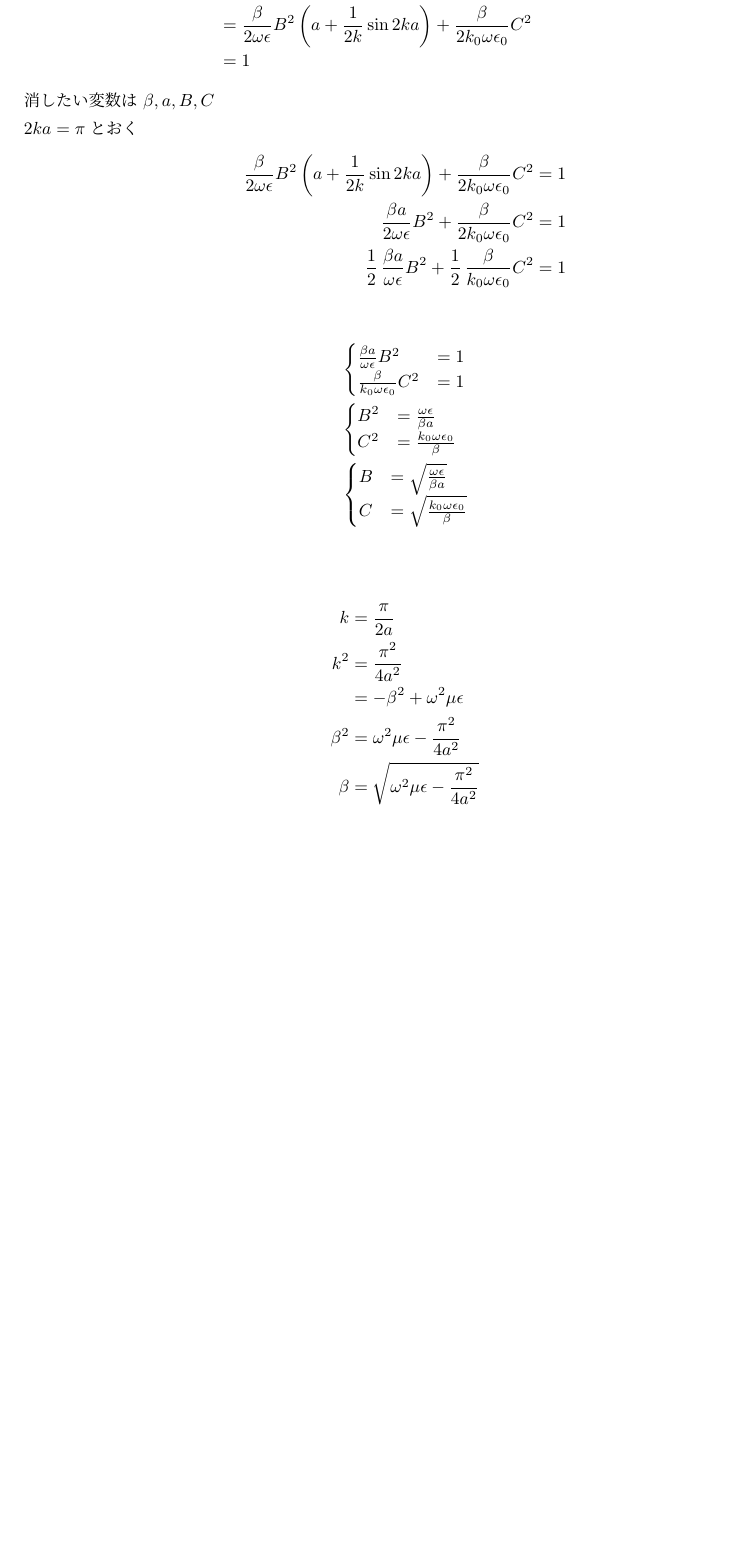
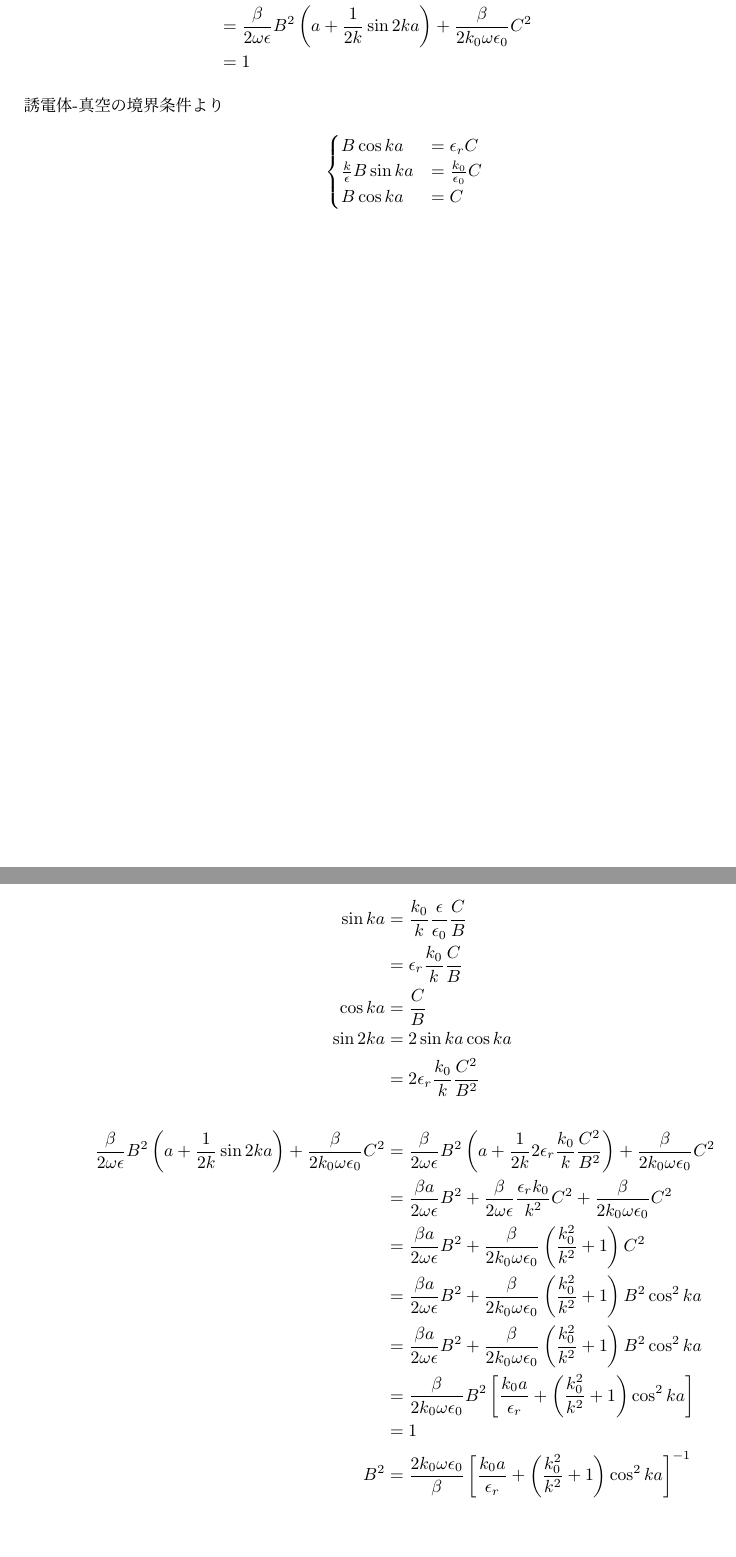
Before and after one commit to yn4k4nishi/aemwel_programing, a LaTeX document (ex3/tex/dispersion_relation.tex): part of page 7 of 7 before the commit and two parts of pages 7 and 8 of 8 after it, the two joined at a grey line, cut so that both start at the same text, the shorter picture padded with empty space. Compiled offline with upLaTeX and dvipdfmx.

Commit message:
:construction: WIP : とりあえず、連続になるようにした

```diff
--- a/ex3/tex/dispersion_relation.tex
+++ b/ex3/tex/dispersion_relation.tex
@@ -365,36 +366,50 @@ $xy$平面での単位面積当たりの有効伝送電力$P_e$は
     &= 1
 \end{align*}
 
-消したい変数は $\beta, a, B, C$
-
-$2ka = \pi$とおく
+誘電体-真空の境界条件より
 \begin{align*}
-    \frac{\beta}{2\omega \epsilon} B^2 \left( a + \frac{1}{2k} \sin 2ka \right) + \frac{\beta}{2k_0 \omega \epsilon_0} C^2 &= 1 \\
-    \frac{\beta a}{2\omega \epsilon} B^2 + \frac{\beta}{2k_0 \omega \epsilon_0} C^2 &= 1 \\
-    \frac{1}{2}\,\frac{\beta a}{\omega \epsilon} B^2 + \frac{1}{2}\,\frac{\beta}{k_0\omega\epsilon_0} C^2 &= 1 \\
-\end{align*}
-\begin{align*}
-    &\begin{cases}
-        \frac{\beta a}{\omega \epsilon} B^2 &= 1 \\
-        \frac{\beta}{k_0\omega\epsilon_0} C^2 &= 1
-    \end{cases} \\
-    &\begin{cases}
-        B^2 &= \frac{\omega \epsilon}{\beta a} \\
-        C^2 &= \frac{k_0\omega\epsilon_0}{\beta}
-    \end{cases} \\
-    &\begin{cases}
-        B &= \sqrt{ \frac{\omega \epsilon}{\beta a}  } \\
-        C &= \sqrt{ \frac{k_0\omega\epsilon_0}{\beta}}
-    \end{cases} \\
+    \begin{cases}
+        B \cos ka &= \epsilon_r C \\
+        \frac{k}{\epsilon} B \sin ka &= \frac{k_0}{\epsilon_0} C \\
+        B \cos ka &= C
+    \end{cases}
 \end{align*}
 
 \begin{align*}
-    k &= \frac{\pi}{2a} \\
-    k^2 &= \frac{\pi^2}{4a^2} \\
-        &= -\beta^2 + \omega^2 \mu \epsilon \\
-    \beta^2 &= \omega^2 \mu \epsilon - \frac{\pi^2}{4a^2} \\
-    \beta &= \sqrt{ \omega^2 \mu \epsilon - \frac{\pi^2}{4a^2} } \\
+    \sin ka &= \frac{k_0}{k}\frac{\epsilon}{\epsilon_0} \frac{C}{B} \\
+            &= \epsilon_r \frac{k_0}{k} \frac{C}{B} \\
+    \cos ka &= \frac{C}{B} \\
+    \sin 2ka &= 2 \sin ka \cos ka \\
+             &= 2 \epsilon_r \frac{k_0}{k} \frac{C^2}{B^2}\\
+    \\
+    \frac{\beta}{2\omega \epsilon} B^2 \left( a + \frac{1}{2k} \sin 2ka \right) + \frac{\beta}{2k_0 \omega \epsilon_0} C^2
+    &= \frac{\beta}{2\omega \epsilon} B^2 \left( a + \frac{1}{2k} 2 \epsilon_r \frac{k_0}{k} \frac{C^2}{B^2} \right)
+     + \frac{\beta}{2k_0 \omega \epsilon_0} C^2 \\
+    &= \frac{\beta a}{2\omega \epsilon} B^2
+     + \frac{\beta}{2\omega \epsilon} \frac{\epsilon_r k_0}{k^2} C^2
+     + \frac{\beta}{2k_0 \omega \epsilon_0} C^2 \\
+    &= \frac{\beta a}{2\omega \epsilon} B^2
+     + \frac{\beta}{2k_0 \omega \epsilon_0} \left(
+        \frac{k_0^2}{k^2} + 1
+       \right) C^2 \\
+    &= \frac{\beta a}{2\omega \epsilon} B^2
+    + \frac{\beta}{2k_0 \omega \epsilon_0} \left(
+        \frac{k_0^2}{k^2} + 1
+        \right) B^2 \cos^2 ka \\
+    &= \frac{\beta a}{2\omega \epsilon} B^2
+    + \frac{\beta}{2k_0 \omega \epsilon_0} \left(
+        \frac{k_0^2}{k^2} + 1
+        \right) B^2 \cos^2 ka \\
+    &= \frac{\beta}{2k_0 \omega \epsilon_0} B^2 \left[
+        \frac{k_0 a}{\epsilon_r} + \left( \frac{k_0^2}{k^2} + 1 \right) \cos^2 ka
+    \right] \\
+    &= 1 \\
+    B^2 &= \frac{2k_0 \omega \epsilon_0}{\beta} \left[
+        \frac{k_0 a}{\epsilon_r} + \left( \frac{k_0^2}{k^2} + 1 \right) \cos^2 ka
+    \right]^{-1} \\
 \end{align*}
+
+
 
 %===========================================================================
 % \cite{aaa}
```
Also changed, not shown: ex3/tex/dispersion_relation.pdf, ex3/tex/dispersion_relation.tex (19 more changed lines), 2 other files.
